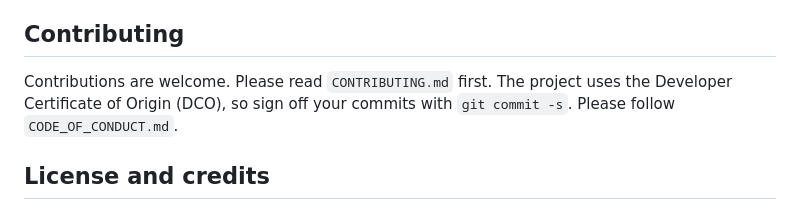
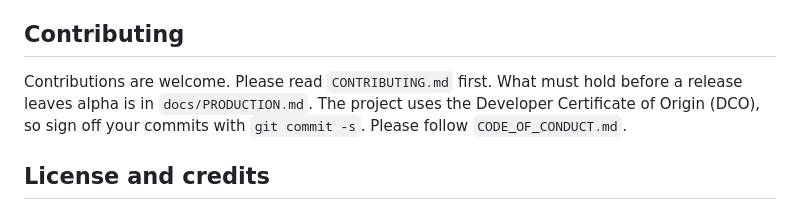
Before and after one commit to diamondrubinny/D.Ai, a Markdown page: README.md, the part around the change. Rendered like a GitHub page.

Commit message:
docs: point the README and NEXT at the production checklist
Claude-Session: https://claude.ai/code/session_01Vg2u3fEwYHBgtWLCRkp3Co
Signed-off-by: Diamond Rubinny <d@rubinny.net>

```diff
--- a/README.md
+++ b/README.md
@@ -192,7 +192,7 @@ in `SPONSORS.md`.
 
 ## Contributing
 
-Contributions are welcome. Please read `CONTRIBUTING.md` first. The project uses the Developer Certificate of Origin (DCO), so sign off your commits with `git commit -s`. Please follow `CODE_OF_CONDUCT.md`.
+Contributions are welcome. Please read `CONTRIBUTING.md` first. What must hold before a release leaves alpha is in `docs/PRODUCTION.md`. The project uses the Developer Certificate of Origin (DCO), so sign off your commits with `git commit -s`. Please follow `CODE_OF_CONDUCT.md`.
 
 ## License and credits
 
```
Also changed, not shown: docs/NEXT.md (+2 -1 lines).
